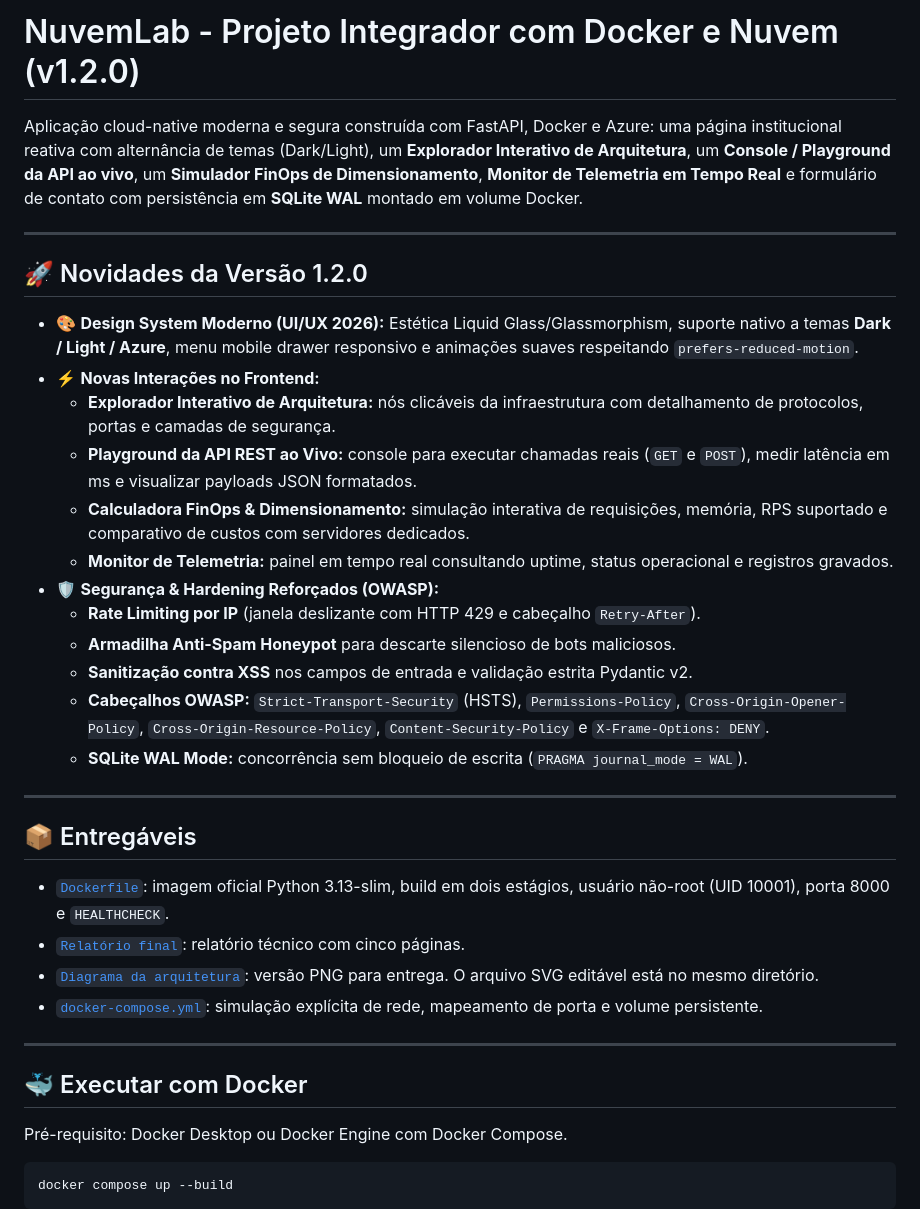
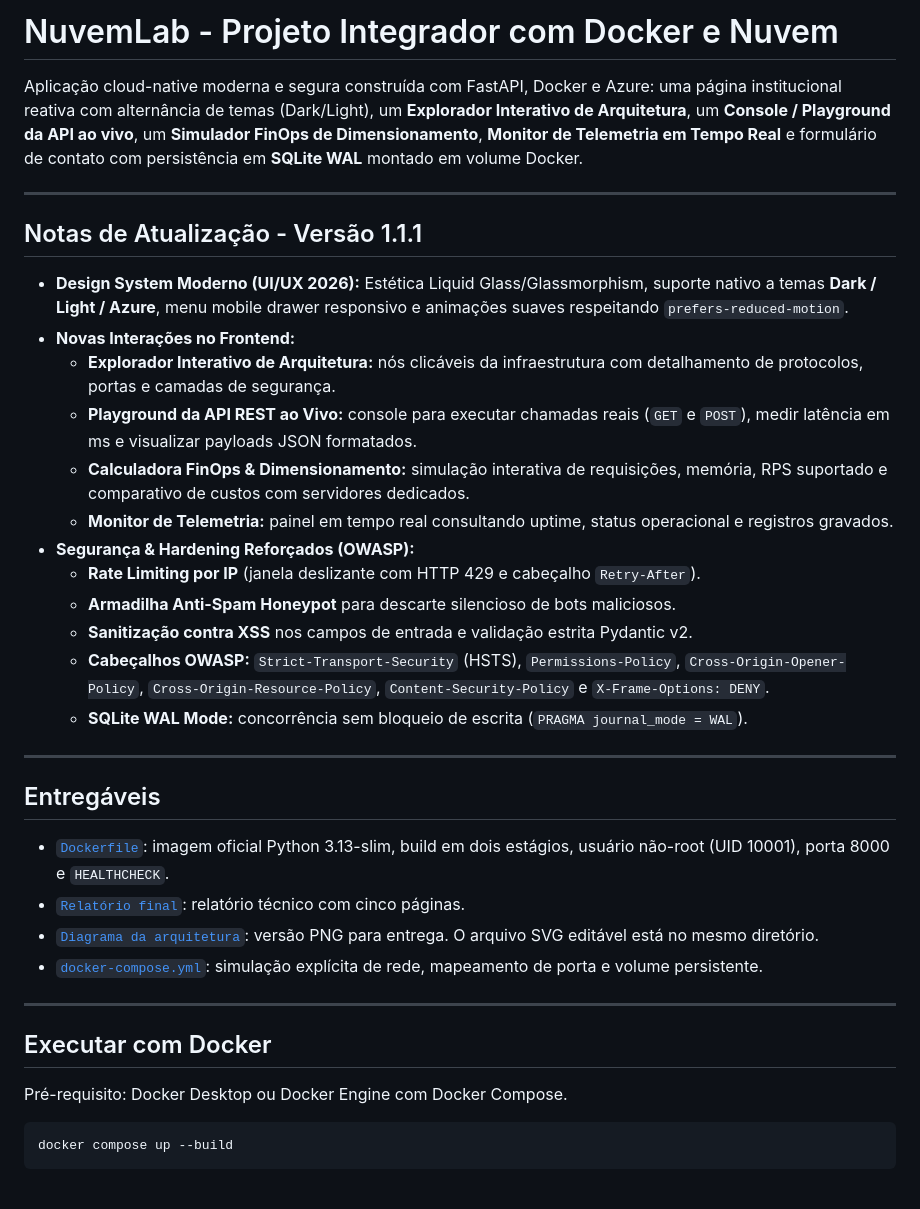
Before and after one commit to lucas-ferre/NuvemLab, a Markdown page: README.md, the part around one of its changes. Rendered like a GitHub page; blank space fills up the shorter version.

Commit message:
Atualizacao de readme

```diff
--- a/README.md
+++ b/README.md
@@ -1,19 +1,19 @@
-# NuvemLab - Projeto Integrador com Docker e Nuvem (v1.2.0)
+# NuvemLab - Projeto Integrador com Docker e Nuvem
 
 Aplicação cloud-native moderna e segura construída com FastAPI, Docker e Azure:
 uma página institucional reativa com alternância de temas (Dark/Light), um **Explorador Interativo de Arquitetura**, um **Console / Playground da API ao vivo**, um **Simulador FinOps de Dimensionamento**, **Monitor de Telemetria em Tempo Real** e formulário de contato com persistência em **SQLite WAL** montado em volume Docker.
 
 ---
 
-## 🚀 Novidades da Versão 1.2.0
+## Notas de Atualização - Versão 1.1.1
 
-- 🎨 **Design System Moderno (UI/UX 2026):** Estética Liquid Glass/Glassmorphism, suporte nativo a temas **Dark / Light / Azure**, menu mobile drawer responsivo e animações suaves respeitando `prefers-reduced-motion`.
-- ⚡ **Novas Interações no Frontend:**
+- **Design System Moderno (UI/UX 2026):** Estética Liquid Glass/Glassmorphism, suporte nativo a temas **Dark / Light / Azure**, menu mobile drawer responsivo e animações suaves respeitando `prefers-reduced-motion`.
+- **Novas Interações no Frontend:**
   - **Explorador Interativo de Arquitetura:** nós clicáveis da infraestrutura com detalhamento de protocolos, portas e camadas de segurança.
   - **Playground da API REST ao Vivo:** console para executar chamadas reais (`GET` e `POST`), medir latência em ms e visualizar payloads JSON formatados.
   - **Calculadora FinOps & Dimensionamento:** simulação interativa de requisições, memória, RPS suportado e comparativo de custos com servidores dedicados.
   - **Monitor de Telemetria:** painel em tempo real consultando uptime, status operacional e registros gravados.
-- 🛡️ **Segurança & Hardening Reforçados (OWASP):**
+- **Segurança & Hardening Reforçados (OWASP):**
   - **Rate Limiting por IP** (janela deslizante com HTTP 429 e cabeçalho `Retry-After`).
   - **Armadilha Anti-Spam Honeypot** para descarte silencioso de bots maliciosos.
   - **Sanitização contra XSS** nos campos de entrada e validação estrita Pydantic v2.
@@ -22,7 +22,7 @@ uma página institucional reativa com alternância de temas (Dark/Light), um **E
 
 ---
 
-## 📦 Entregáveis
+## Entregáveis
 
 - [`Dockerfile`](Dockerfile): imagem oficial Python 3.13-slim, build em dois estágios, usuário não-root (UID 10001), porta 8000 e `HEALTHCHECK`.
 - [`Relatório final`](docs/relatorio-projeto.pdf): relatório técnico com cinco páginas.
@@ -31,7 +31,7 @@ uma página institucional reativa com alternância de temas (Dark/Light), um **E
 
 ---
 
-## 🐳 Executar com Docker
+## Executar com Docker
 
 Pré-requisito: Docker Desktop ou Docker Engine com Docker Compose.
 
```
Also changed, not shown: other parts of README.md (+4 -4 lines).
